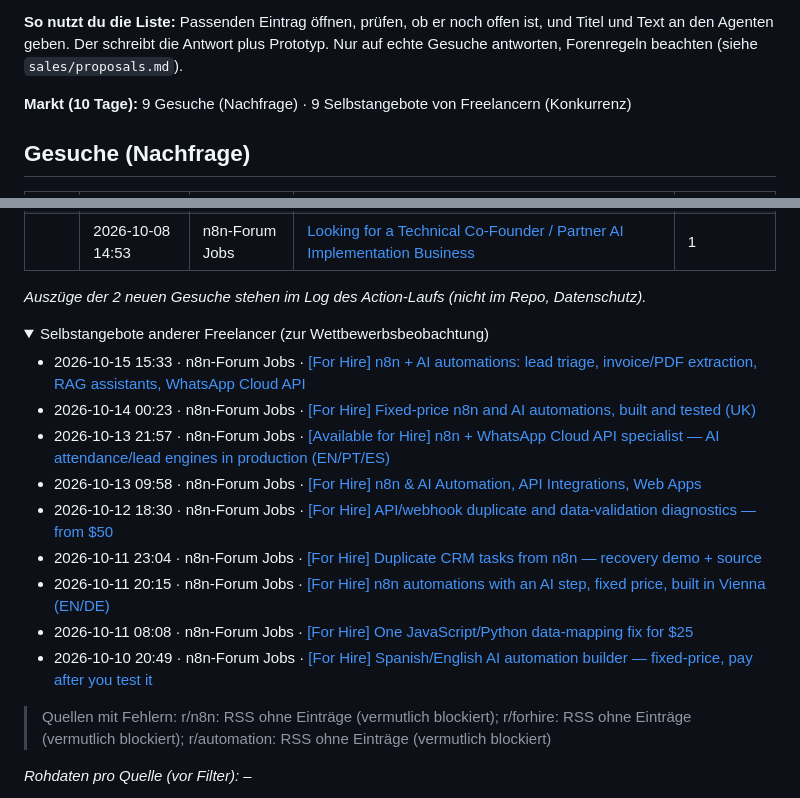
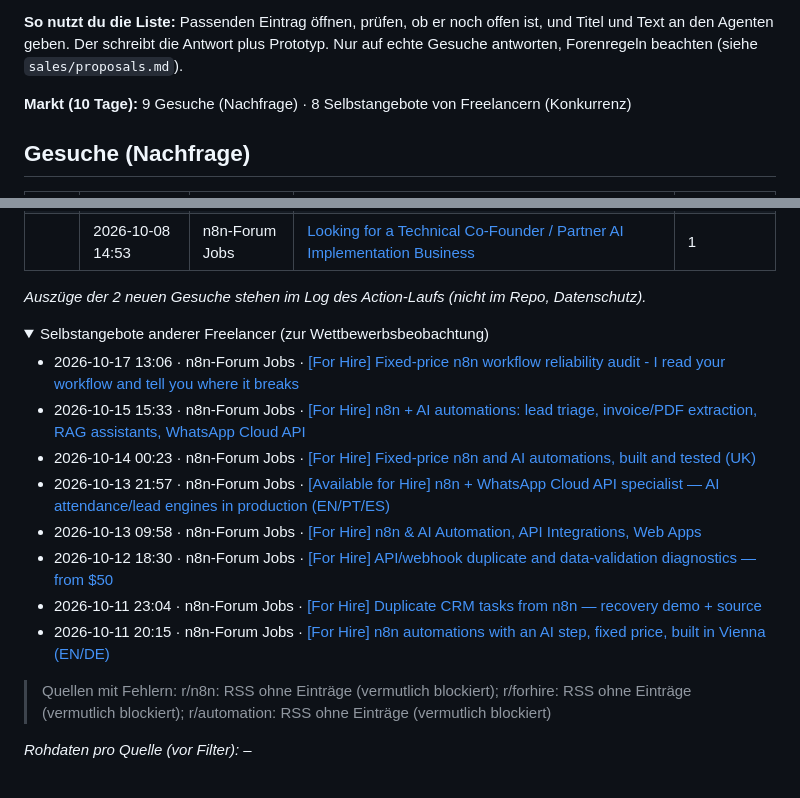
Before and after one commit to wsd-bartek/ai-test, a Markdown page: leads/radar.md, 2 parts joined by grey strips. Drawn GitHub-style; folded sections open.

Commit message:
chore: update lead radar

```diff
--- a/leads/radar.md
+++ b/leads/radar.md
@@ -4,7 +4,7 @@ Automatisch aktualisiert (GitHub Actions). Öffentliche Gesuche der letzten 10 T
 
 **So nutzt du die Liste:** Passenden Eintrag öffnen, prüfen, ob er noch offen ist, und Titel und Text an den Agenten geben. Der schreibt die Antwort plus Prototyp. Nur auf echte Gesuche antworten, Forenregeln beachten (siehe `sales/proposals.md`).
 
-**Markt (10 Tage):** 9 Gesuche (Nachfrage) · 9 Selbstangebote von Freelancern (Konkurrenz)
+**Markt (10 Tage):** 9 Gesuche (Nachfrage) · 8 Selbstangebote von Freelancern (Konkurrenz)
 
 ## Gesuche (Nachfrage)
 
@@ -25,6 +25,7 @@ _Auszüge der 2 neuen Gesuche stehen im Log des Action-Laufs (nicht im Repo, Dat
 
 <details><summary>Selbstangebote anderer Freelancer (zur Wettbewerbsbeobachtung)</summary>
 
+- 2026-10-17 13:06 · n8n-Forum Jobs · [\[For Hire\] Fixed-price n8n workflow reliability audit - I read your workflow and tell you where it breaks](https://community.n8n.io/t/for-hire-fixed-price-n8n-workflow-reliability-audit-i-read-your-workflow-and-tell-you-where-it-breaks/322193)
 - 2026-10-15 15:33 · n8n-Forum Jobs · [\[For Hire\] n8n + AI automations: lead triage, invoice/PDF extraction, RAG assistants, WhatsApp Cloud API](https://community.n8n.io/t/for-hire-n8n-ai-automations-lead-triage-invoice-pdf-extraction-rag-assistants-whatsapp-cloud-api/321695)
 - 2026-10-14 00:23 · n8n-Forum Jobs · [\[For Hire\] Fixed-price n8n and AI automations, built and tested (UK)](https://community.n8n.io/t/for-hire-fixed-price-n8n-and-ai-automations-built-and-tested-uk/321190)
 - 2026-10-13 21:57 · n8n-Forum Jobs · [\[Available for Hire\] n8n + WhatsApp Cloud API specialist — AI attendance/lead engines in production (EN/PT/ES)](https://community.n8n.io/t/available-for-hire-n8n-whatsapp-cloud-api-specialist-ai-attendance-lead-engines-in-production-en-pt-es/321179)
@@ -32,8 +33,6 @@ _Auszüge der 2 neuen Gesuche stehen im Log des Action-Laufs (nicht im Repo, Dat
 - 2026-10-12 18:30 · n8n-Forum Jobs · [\[For Hire\] API/webhook duplicate and data-validation diagnostics — from $50](https://community.n8n.io/t/for-hire-api-webhook-duplicate-and-data-validation-diagnostics-from-50/320875)
 - 2026-10-11 23:04 · n8n-Forum Jobs · [\[For Hire\] Duplicate CRM tasks from n8n — recovery demo + source](https://community.n8n.io/t/for-hire-duplicate-crm-tasks-from-n8n-recovery-demo-source/320657)
 - 2026-10-11 20:15 · n8n-Forum Jobs · [\[For Hire\] n8n automations with an AI step, fixed price, built in Vienna (EN/DE)](https://community.n8n.io/t/for-hire-n8n-automations-with-an-ai-step-fixed-price-built-in-vienna-en-de/320637)
-- 2026-10-11 08:08 · n8n-Forum Jobs · [\[For Hire\] One JavaScript/Python data-mapping fix for $25](https://community.n8n.io/t/for-hire-one-javascript-python-data-mapping-fix-for-25/320567)
-- 2026-10-10 20:49 · n8n-Forum Jobs · [\[For Hire\] Spanish/English AI automation builder — fixed-price, pay after you test it](https://community.n8n.io/t/for-hire-spanish-english-ai-automation-builder-fixed-price-pay-after-you-test-it/320473)
 
 </details>
 
```
Also changed, not shown: other parts of leads/radar.md (+2 -2 lines).
